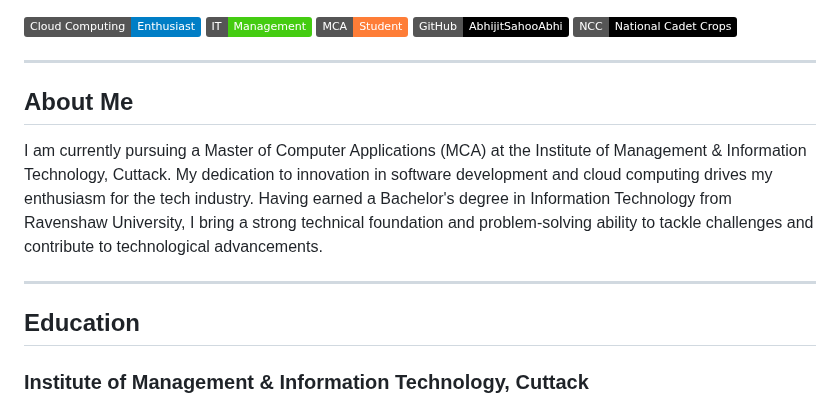
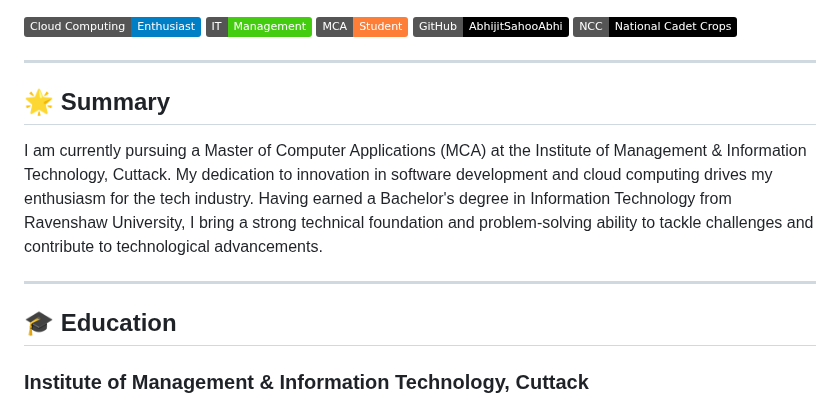
Before and after one commit to AbhijitSahooAbhi/AbhijitSahooAbhi, a Markdown page: README.md, the part around one of its changes. Drawn GitHub-style; badges without logos.

```diff
--- a/README.md
+++ b/README.md
@@ -8,12 +8,12 @@
 
 ---
 
-## **About Me**
+## **🌟 Summary**
 I am currently pursuing a Master of Computer Applications (MCA) at the Institute of Management & Information Technology, Cuttack. My dedication to innovation in software development and cloud computing drives my enthusiasm for the tech industry. Having earned a Bachelor's degree in Information Technology from Ravenshaw University, I bring a strong technical foundation and problem-solving ability to tackle challenges and contribute to technological advancements.
 
 ---
 
-## **Education**
+## **🎓 Education**
 ### **Institute of Management & Information Technology, Cuttack**
 **Master of Computer Applications (MCA)**
 *Sep 2024 - Jul 2026*
```
Also changed, not shown: other parts of README.md (+21 -12 lines).
